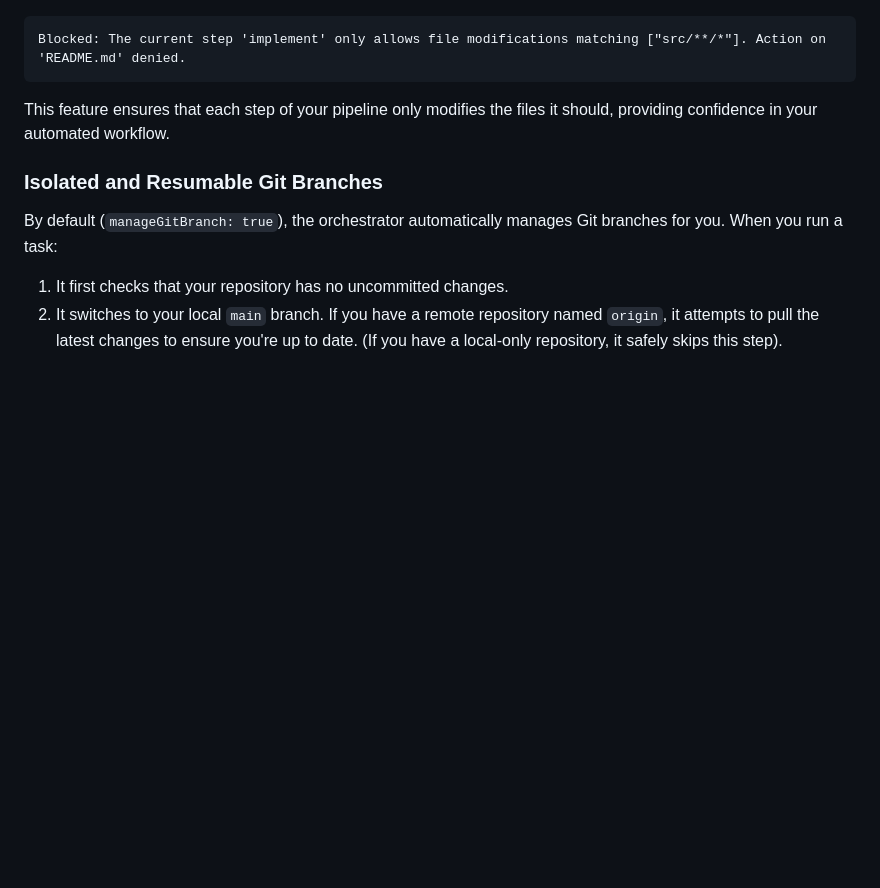
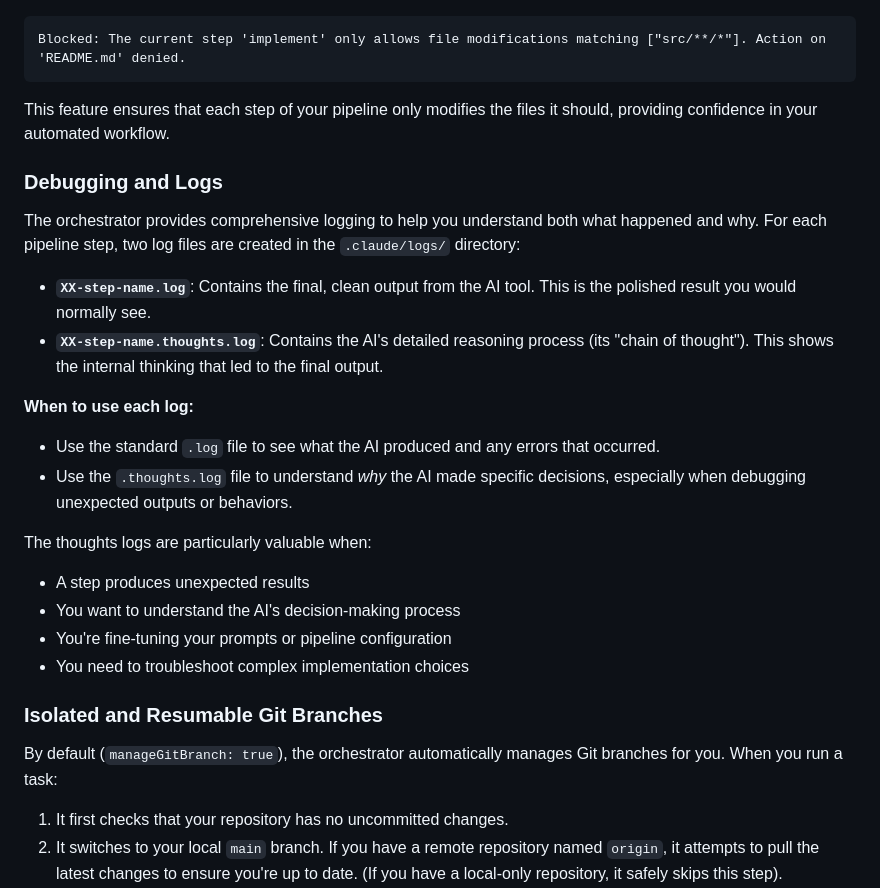
Before and after one commit to ClaireGSB/cat-herder, a Markdown page: README.md, the part around the change. Drawn GitHub-style; blank space fills up the shorter version.

Commit message:
Update Documentation: Add Chain of Thought logging section to README
Added comprehensive documentation for the new CoT logging feature that creates
.thoughts.log files alongside standard output logs for better debugging.

```diff
--- a/README.md
+++ b/README.md
@@ -290,6 +290,23 @@ Blocked: The current step 'implement' only allows file modifications matching ["
 
 This feature ensures that each step of your pipeline only modifies the files it should, providing confidence in your automated workflow.
 
+### Debugging and Logs
+
+The orchestrator provides comprehensive logging to help you understand both what happened and why. For each pipeline step, two log files are created in the `.claude/logs/` directory:
+
+- **`XX-step-name.log`**: Contains the final, clean output from the AI tool. This is the polished result you would normally see.
+- **`XX-step-name.thoughts.log`**: Contains the AI's detailed reasoning process (its "chain of thought"). This shows the internal thinking that led to the final output.
+
+**When to use each log:**
+- Use the standard `.log` file to see what the AI produced and any errors that occurred.
+- Use the `.thoughts.log` file to understand *why* the AI made specific decisions, especially when debugging unexpected outputs or behaviors.
+
+The thoughts logs are particularly valuable when:
+- A step produces unexpected results
+- You want to understand the AI's decision-making process
+- You're fine-tuning your prompts or pipeline configuration
+- You need to troubleshoot complex implementation choices
+
 ### Isolated and Resumable Git Branches
 
 By default (`manageGitBranch: true`), the orchestrator automatically manages Git branches for you. When you run a task:
```
Also changed, not shown: PLAN.md (+1 -1 lines).
